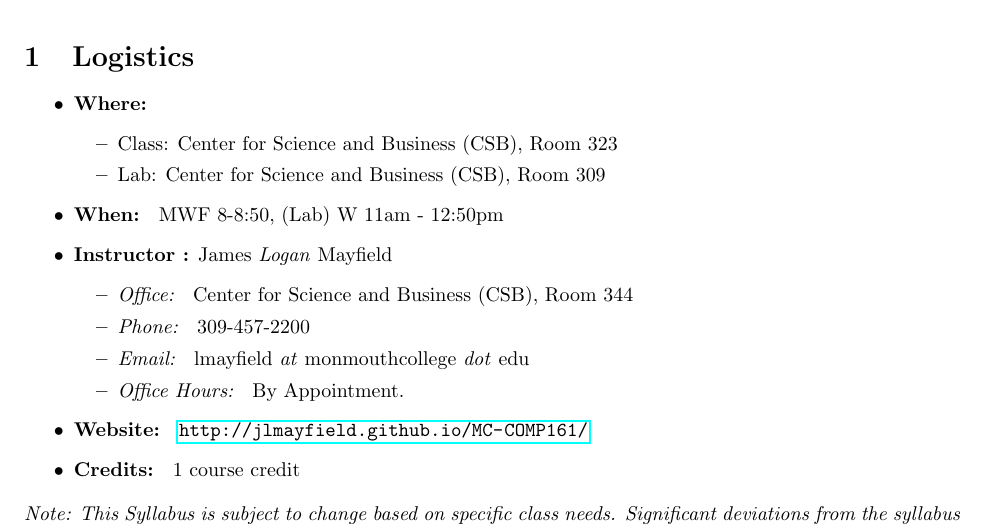
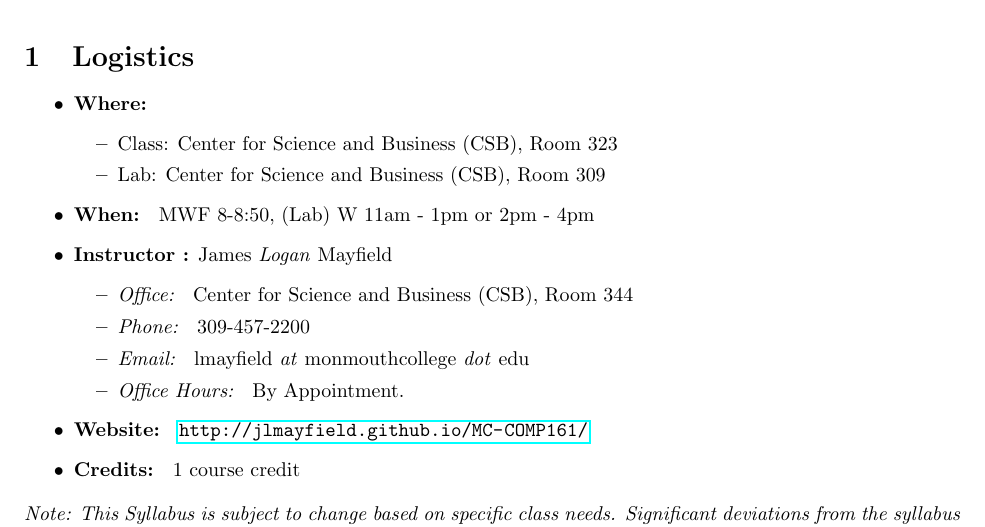
Before and after one commit to jlmayfield/MC-COMP161, a LaTeX document (General/comp161-syllabus.tex): part of page 1 of 5, cut so that both start at the same text. Compiled offline with pdfLaTeX.

Commit message:
Syllabus updated
Merge in syllabus from devel to include the
second lab period.

```diff
--- a/General/comp161-syllabus.tex
+++ b/General/comp161-syllabus.tex
@@ -22,7 +22,7 @@
 \item Class: Center for Science and Business (CSB), Room 323
 \item Lab: Center for Science and Business (CSB), Room 309
 \end{itemize}
-\item \textbf{When: } MWF 8-8:50, (Lab) W 11am - 12:50pm
+\item \textbf{When: } MWF 8-8:50, (Lab) W 11am - 1pm or 2pm - 4pm
 \item \textbf{Instructor :} James \textit{Logan} Mayfield
 \begin{itemize}
 \item \textit{Office: } Center for Science and Business (CSB), Room 344
```
Also changed, not shown: General/comp161-syllabus.pdf.
